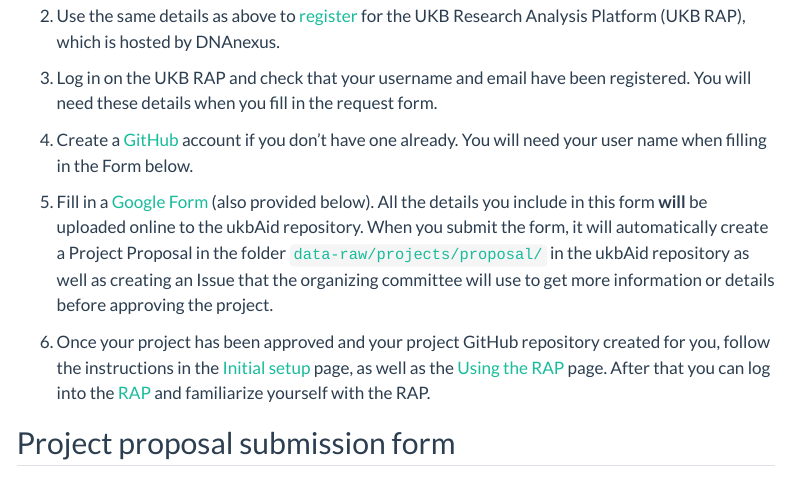
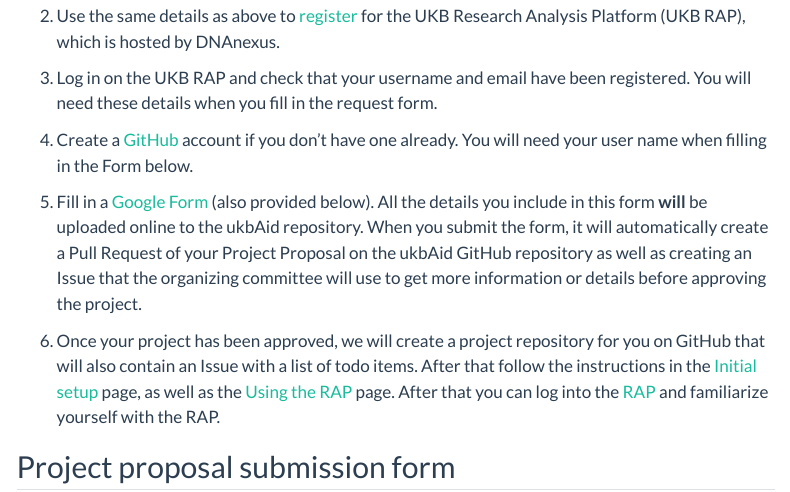
Before and after one commit to steno-aarhus/ukbAid, a Quarto document (vignettes/request-access.qmd): the page in a window 1100 px wide, from 460 px down. Rendered offline with R 4.5, knitr and Pandoc in place of Quarto, with nearby package versions; menus at the side of the page are left out.

Commit message:
update steps after gs code will create PR instead of push directly to main

```diff
--- a/vignettes/request-access.qmd
+++ b/vignettes/request-access.qmd
@@ -35,16 +35,15 @@
     Form](https://docs.google.com/forms/d/e/1FAIpQLSdiY5j0JigvNTp5onPRPwV3paXudxeV00GUHnLTRxii9FWW1Q/viewform?usp=sf_link)
     (also provided below). All the details you include in this form
     **will** be uploaded online to the ukbAid repository. When you
-    submit the form, it will automatically create a Project Proposal in
-    the folder
-    [`data-raw/projects/proposal/`](https://github.com/steno-aarhus/ukbAid/tree/main/data-raw/projects/proposal/)
-    in the ukbAid repository as well as creating an Issue that the
-    organizing committee will use to get more information or details
-    before approving the project.
+    submit the form, it will automatically create a Pull Request of your
+    Project Proposal on the ukbAid GitHub repository as well as creating
+    an Issue that the organizing committee will use to get more
+    information or details before approving the project.
 
-6.  Once your project has been approved and your project GitHub
-    repository created for you, follow the instructions in the [Initial
-    setup](initial-setup.qmd) page, as well as the [Using the
+6.  Once your project has been approved, we will create a project
+    repository for you on GitHub that will also contain an Issue with a
+    list of todo items. After that follow the instructions in the
+    [Initial setup](initial-setup.qmd) page, as well as the [Using the
     RAP](using-rap.qmd) page. After that you can log into the
     [RAP](https://ukbiobank.dnanexus.com/login) and familiarize yourself
     with the RAP.
```
